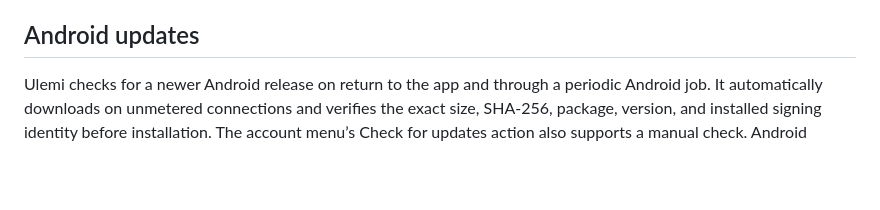
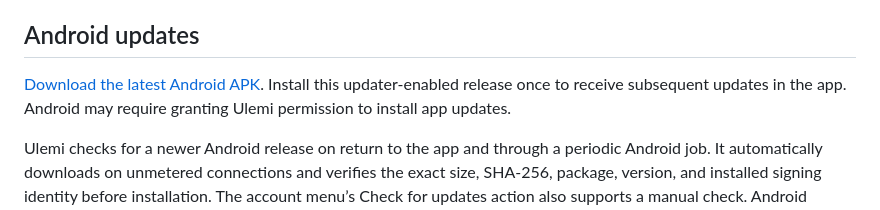
Before and after one commit to tongmd/liveuiagent, a Markdown page: apps/mobile/README.md, the part around the change. Drawn GitHub-style; blank space fills up the shorter version.

Commit message:
Document the Android release channel and first updater installation

```diff
--- a/apps/mobile/README.md
+++ b/apps/mobile/README.md
@@ -81,6 +81,8 @@ Run `android/tests/run-policy-tests.sh` for Android URL and authentication-bound
 
 ## Android updates
 
+[Download the latest Android APK](https://ulemi-updates.pages.dev/). Install this updater-enabled release once to receive subsequent updates in the app. Android may require granting Ulemi permission to install app updates.
+
 Ulemi checks for a newer Android release on return to the app and through a periodic Android job. It automatically downloads on unmetered connections and verifies the exact size, SHA-256, package, version, and installed signing identity before installation. The account menu’s Check for updates action also supports a manual check. Android controls installation approval; supported systems can install self-updates in the background without another confirmation once installation permission has been granted. While Ulemi is in use, an Update now prompt avoids interrupting the current activity. Other systems present their installation screen. Updates preserve the application ID, account, offline model files, and local content.
 
 Publish signed releases with the original signing key and a strictly increasing `versionCode`. The updater reads `https://ulemi-updates.pages.dev/android/latest.json`. To stage the public update channel:
```
